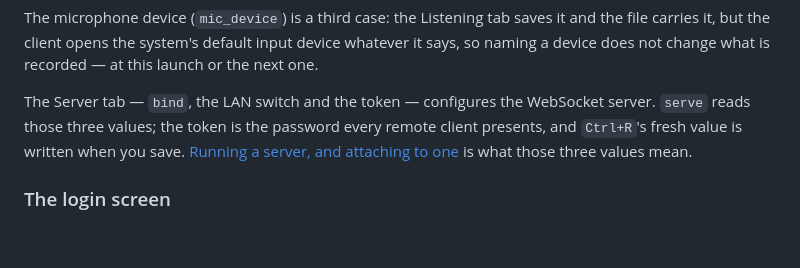
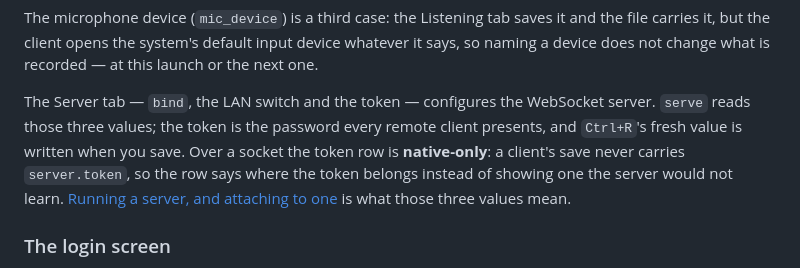
Before and after one commit to valdepeace/tipsy-assistant, a Markdown page: README.md, the part around one of its changes. GitHub-like rendering; blank space fills up the shorter version.

```diff
--- a/README.md
+++ b/README.md
@@ -219,7 +219,9 @@ device does not change what is recorded — at this launch or the next one.
 
 The Server tab — `bind`, the LAN switch and the token — configures the WebSocket server. `serve`
 reads those three values; the token is the password every remote client presents, and `Ctrl+R`'s
-fresh value is written when you save. [Running a server, and attaching to
+fresh value is written when you save. Over a socket the token row is **native-only**: a client's save
+never carries `server.token`, so the row says where the token belongs instead of showing one the
+server would not learn. [Running a server, and attaching to
 one](#running-a-server-and-attaching-to-one) is what those three values mean.
 
 ### The login screen
```
Also changed, not shown: other parts of README.md (+42 -9 lines), docs/architecture.md (+8 -3 lines).
